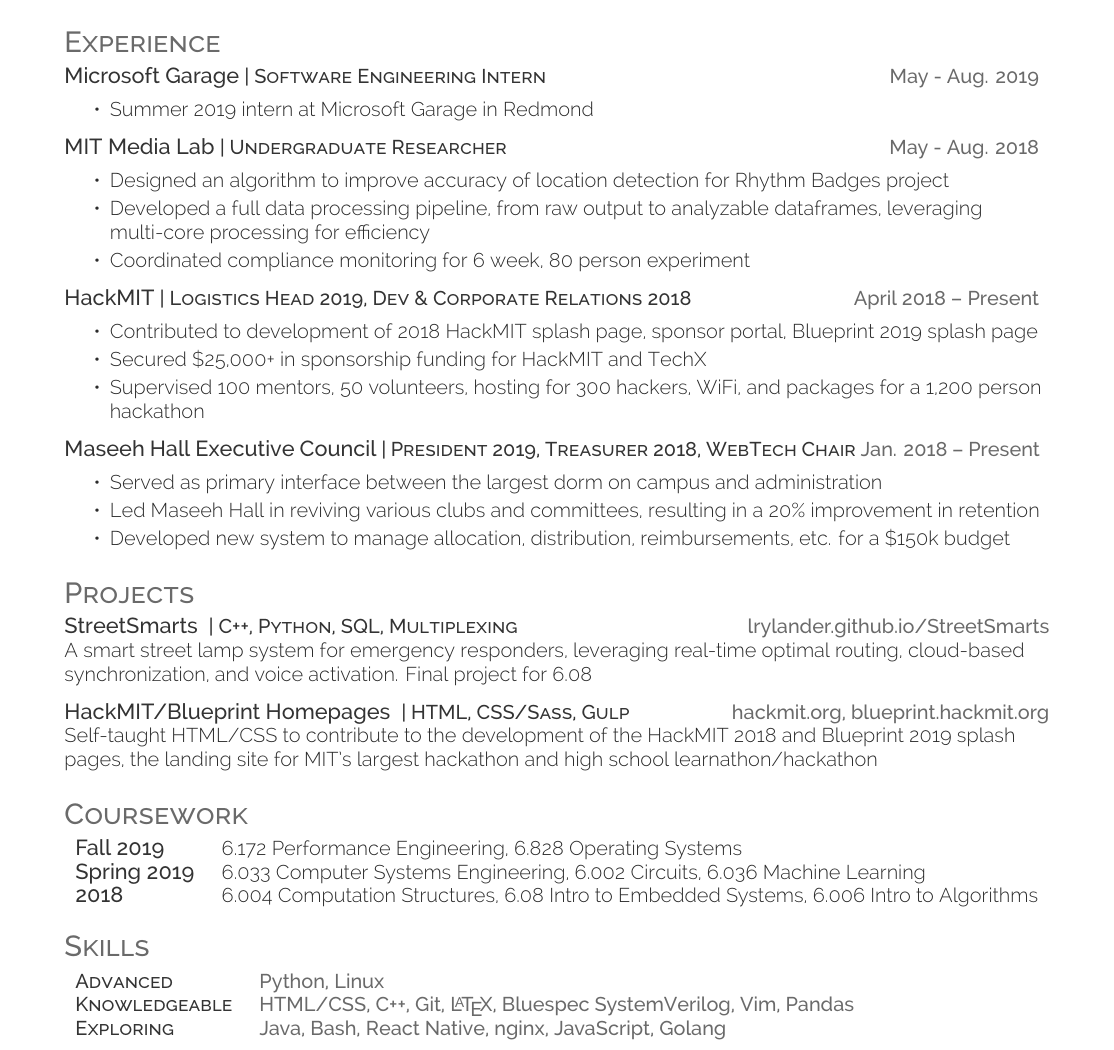
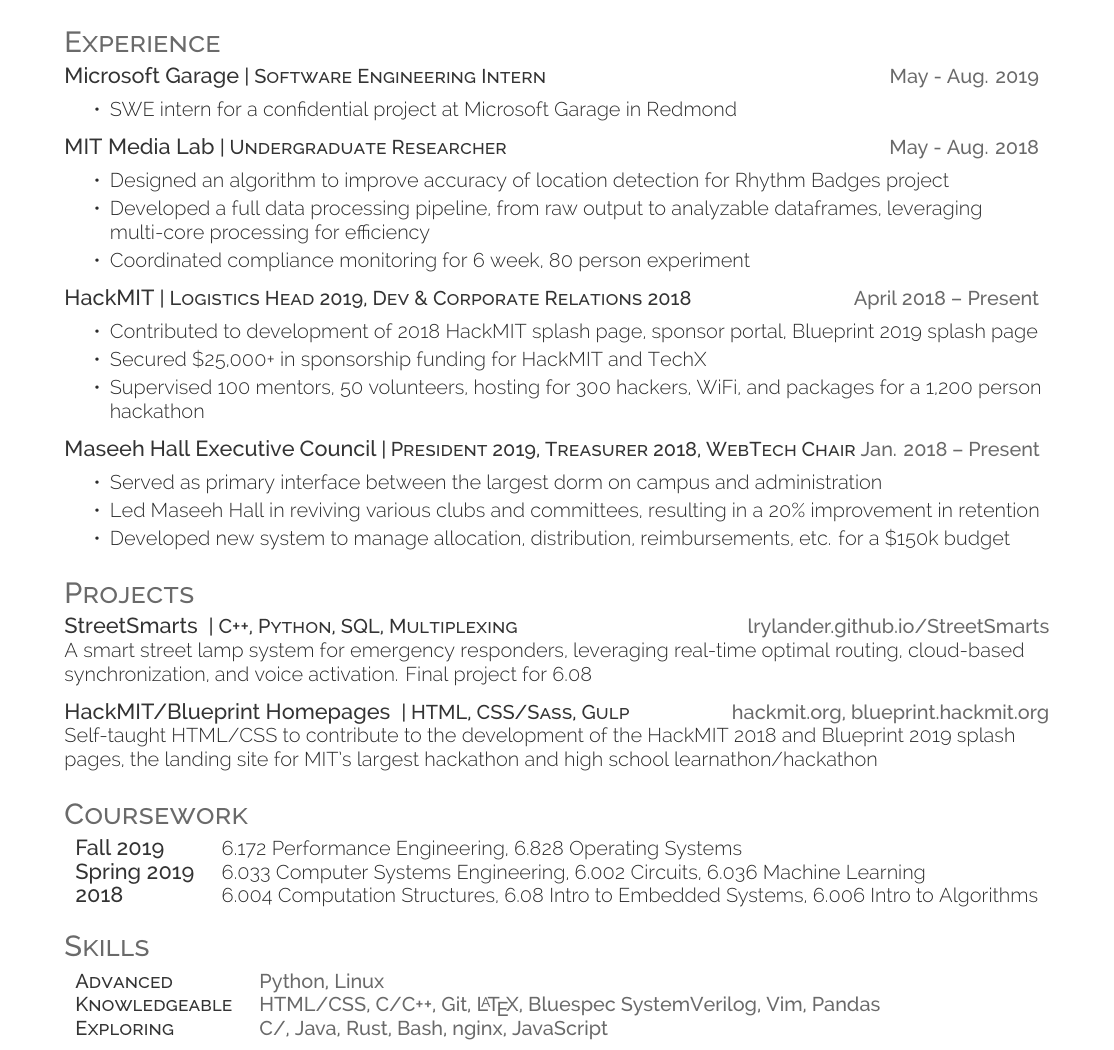
Before and after one commit to kyeb/kyeb-resume, a LaTeX CV (resume.tex): part of the page, cut so that both start at the same text. Compiled offline with XeLaTeX.

Commit message:
beginning of summer 2019 changes

```diff
--- a/resume.tex
+++ b/resume.tex
@@ -47,7 +48,7 @@
 \section{Experience}
 \runsubsection{Microsoft Garage}\descript{| Software Engineering Intern}\hfill \location{May - Aug. 2019}
 \begin{tightemize}
-    \item Summer 2019 intern at Microsoft Garage in Redmond
+    \item SWE intern for a confidential project at Microsoft Garage in Redmond
 \end{tightemize}
 \sectionsep
 \runsubsection{MIT Media Lab}\descript{| Undergraduate Researcher}\hfill \location{May - Aug. 2018}
@@ -117,10 +118,10 @@
 \raggedright
 \begin{tabular}{ l l }
 	\descript{Advanced}      & {\location{Python, Linux}} \\
-	\descript{Knowledgeable} & {\location{HTML/CSS, C++, Git, \LaTeX,
+	\descript{Knowledgeable} & {\location{HTML/CSS, C/C++, Git, \LaTeX,
     Bluespec SystemVerilog, Vim, Pandas}} \\
-	\descript{Exploring}     & {\location{Java, Bash, React Native, nginx,
-    JavaScript, Golang}} \\
+	\descript{Exploring}     & {\location{C/#, Java, Rust, Bash, nginx,
+    JavaScript}} \\
 \end{tabular}
 \sectionsep
 \end{document}
```
Also changed, not shown: resume.pdf, resume.tex (1 more changed lines).
